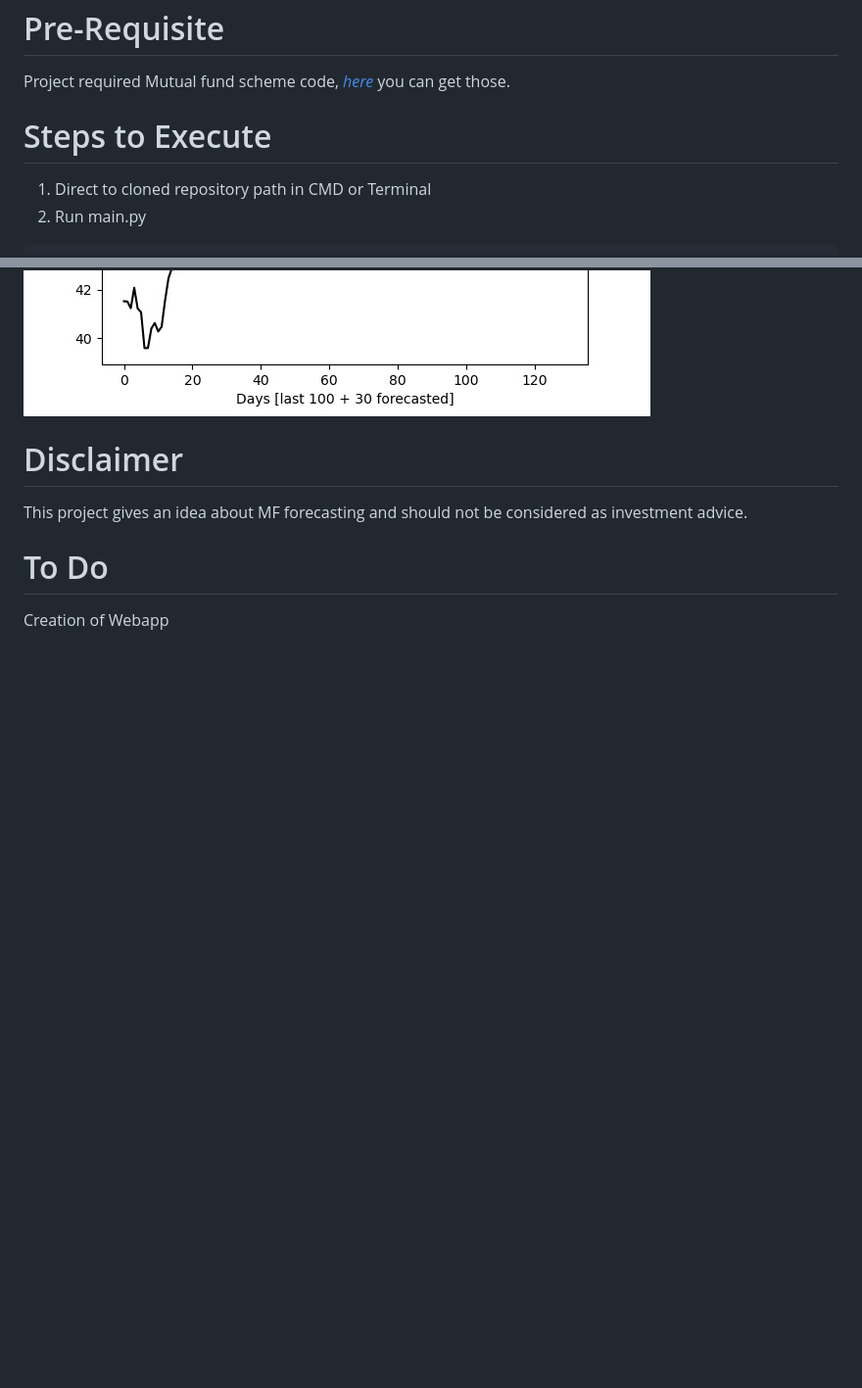
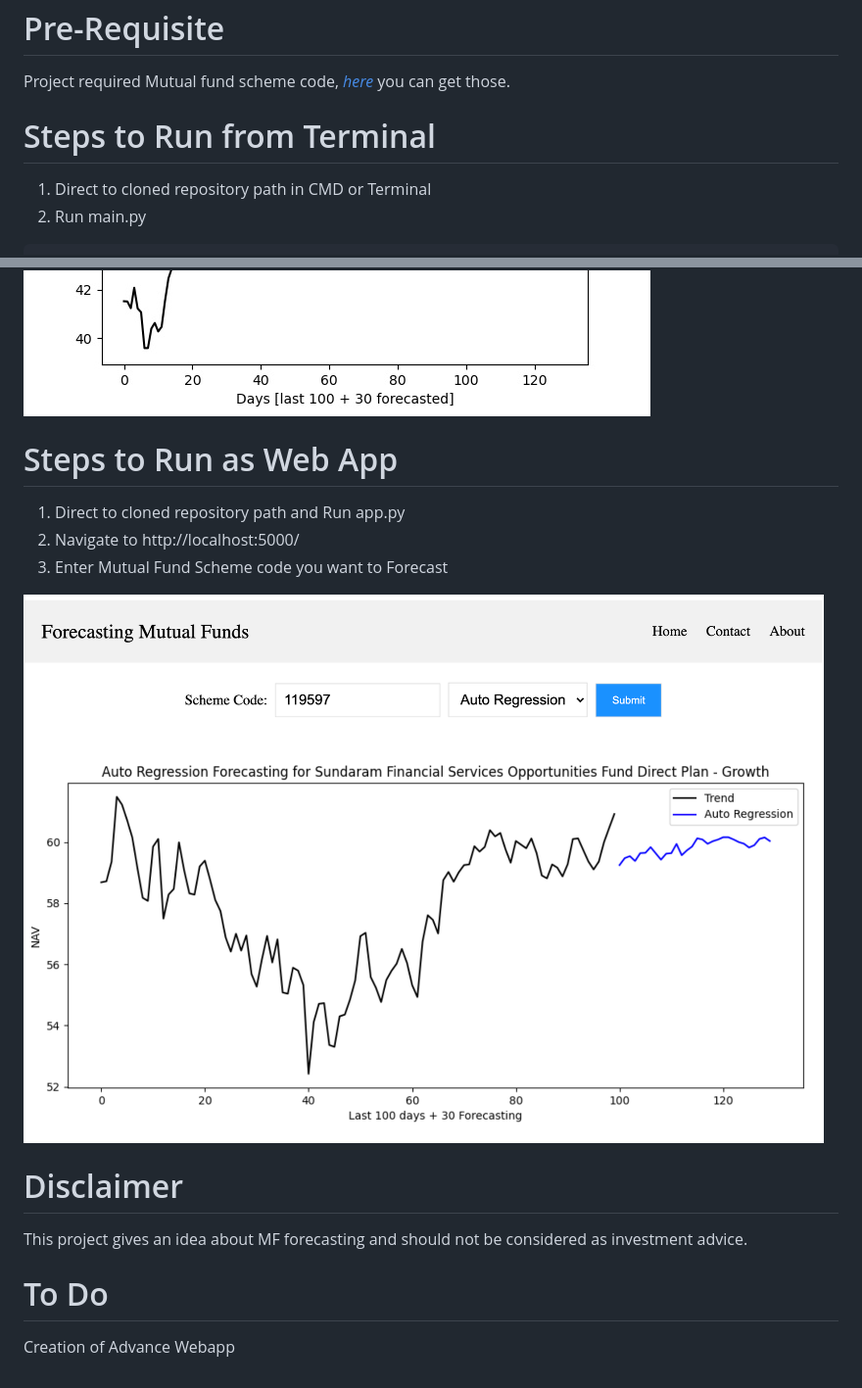
Before and after one commit to NayakwadiS/Forecasting_Mutual_Funds, a Markdown page: README.md, 2 parts joined by grey strips. Shown at 98% size. GitHub-like rendering; pictures changed too: images/web_app.jpg (added); blank space fills up the shorter version.

```diff
--- a/README.md
+++ b/README.md
@@ -26,7 +25,7 @@ Pre-Requisite
 Project required Mutual fund scheme code, *[here](https://raw.githubusercontent.com/NayakwadiS/mftool/master/Scheme_codes.txt)* you can get those.
 
 
-Steps to Execute
+Steps to Run from Terminal
 =================
 1. Direct to cloned repository path in CMD or Terminal
 2. Run main.py
@@ -43,6 +42,15 @@ Steps to Execute
 <img src="./images/forecasting_plot.jpg" >
 
 
+Steps to Run as Web App
+=================
+1. Direct to cloned repository path and Run app.py
+2. Navigate to http://localhost:5000/
+3. Enter Mutual Fund Scheme code you want to Forecast
+
+<img src="./images/web_app.jpg" >
+
+
 Disclaimer
 ================
 This project gives an idea about MF forecasting and should not be considered as investment advice.
@@ -50,4 +58,4 @@ This project gives an idea about MF forecasting and should not be considered as
 
 To Do
 ================
-Creation of Webapp
+Creation of Advance Webapp
```
Also changed, not shown: other parts of README.md (+0 -1 lines), 8 other files.
